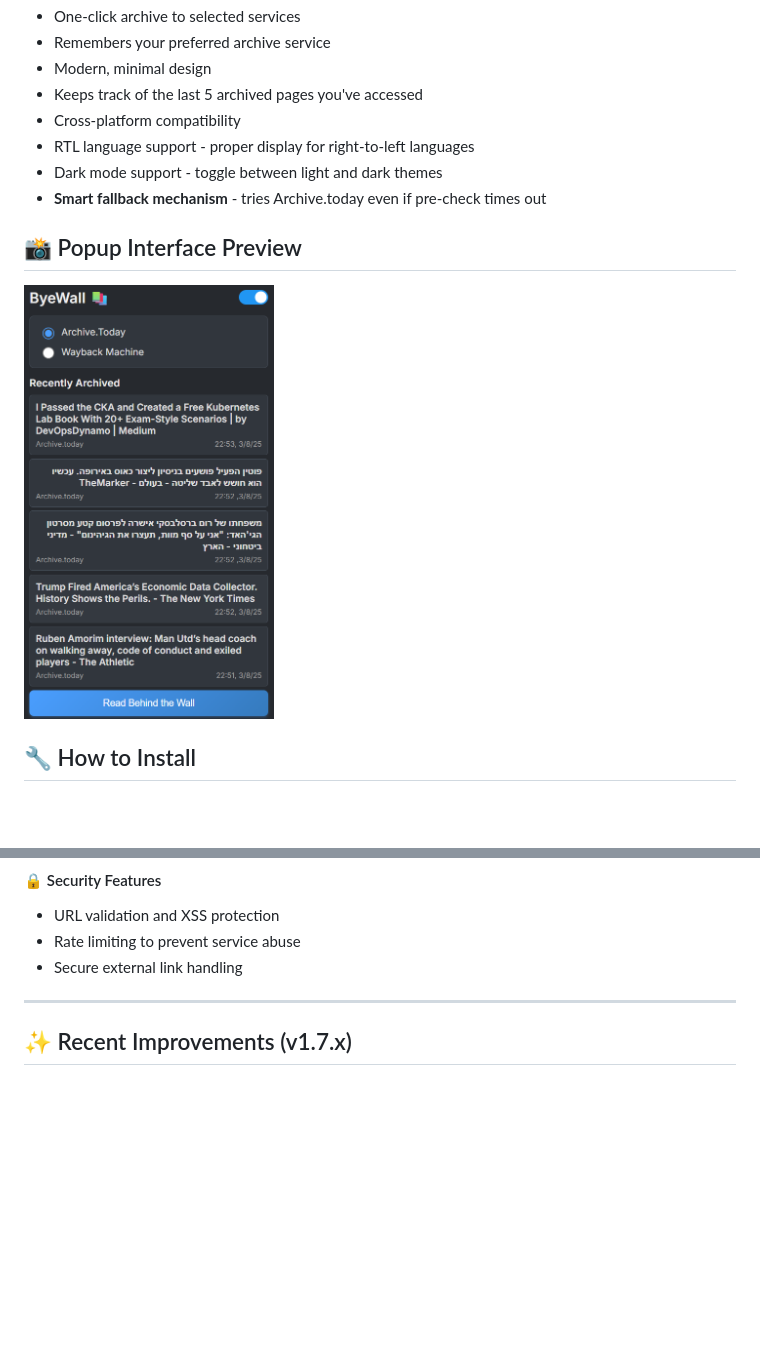
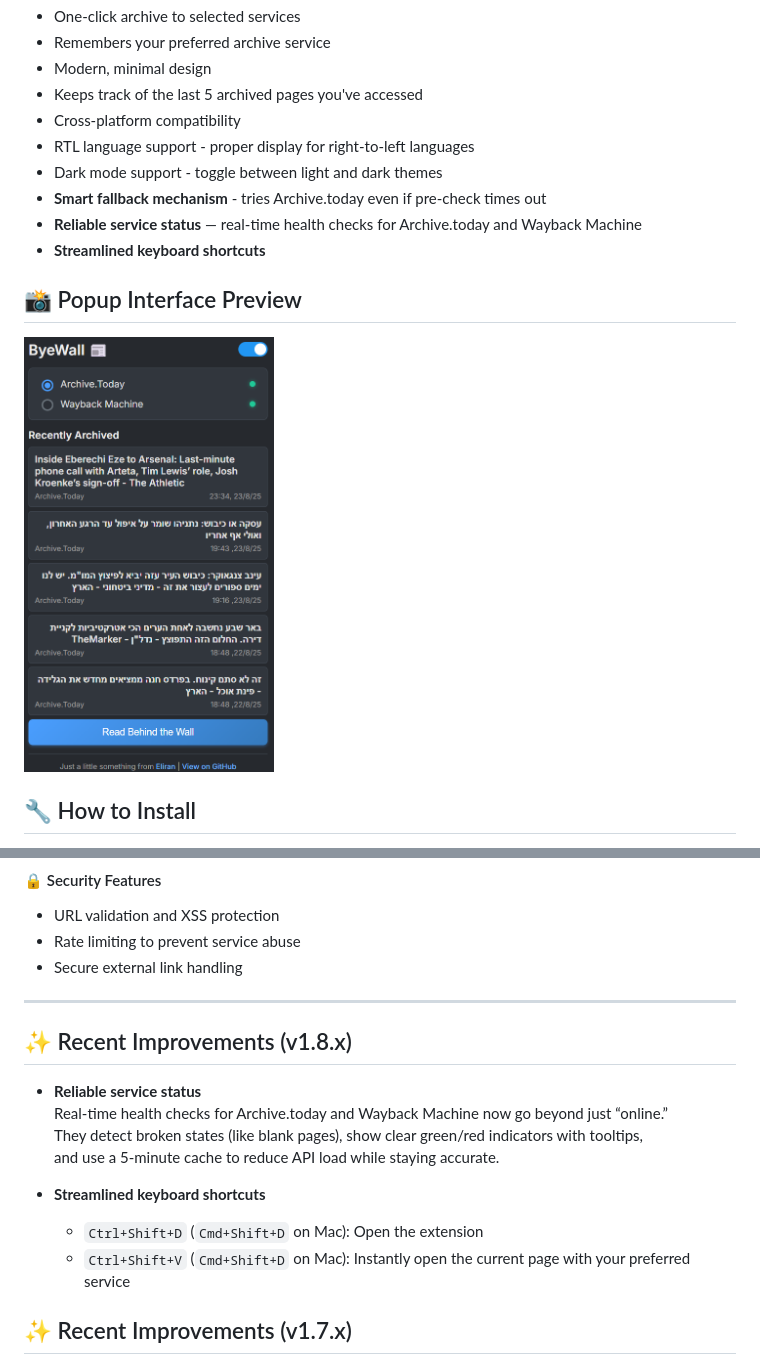
Before and after one commit to elirangor/ByeWall, a Markdown page: README.md, 2 parts joined by grey strips. GitHub-like rendering; pictures changed too: screenshot.png; blank space fills up the shorter version.

Commit message:
add status; add keyboard shortcuts

```diff
--- a/README.md
+++ b/README.md
@@ -14,6 +14,8 @@
 - RTL language support - proper display for right-to-left languages
 - Dark mode support - toggle between light and dark themes
 - **Smart fallback mechanism** - tries Archive.today even if pre-check times out
+- **Reliable service status** — real-time health checks for Archive.today and Wayback Machine
+- **Streamlined keyboard shortcuts**
 
 ## 📸 Popup Interface Preview
 
@@ -42,6 +44,20 @@
 - Secure external link handling
 
 ---
+
+## ✨ Recent Improvements (v1.8.x)
+
+- **Reliable service status**
+  Real-time health checks for Archive.today and Wayback Machine now go beyond just “online.”
+  They detect broken states (like blank pages), show clear green/red indicators with tooltips,
+  and use a 5-minute cache to reduce API load while staying accurate.
+
+- **Streamlined keyboard shortcuts**
+  - `Ctrl+Shift+D` (`Cmd+Shift+D` on Mac): Open the extension
+  - `Ctrl+Shift+V` (`Cmd+Shift+D` on Mac): Instantly open the current page with your preferred service
+
+
+
 
 ## ✨ Recent Improvements (v1.7.x)
 
```
Also changed, not shown: screenshot1.png (added), 4 other files.
